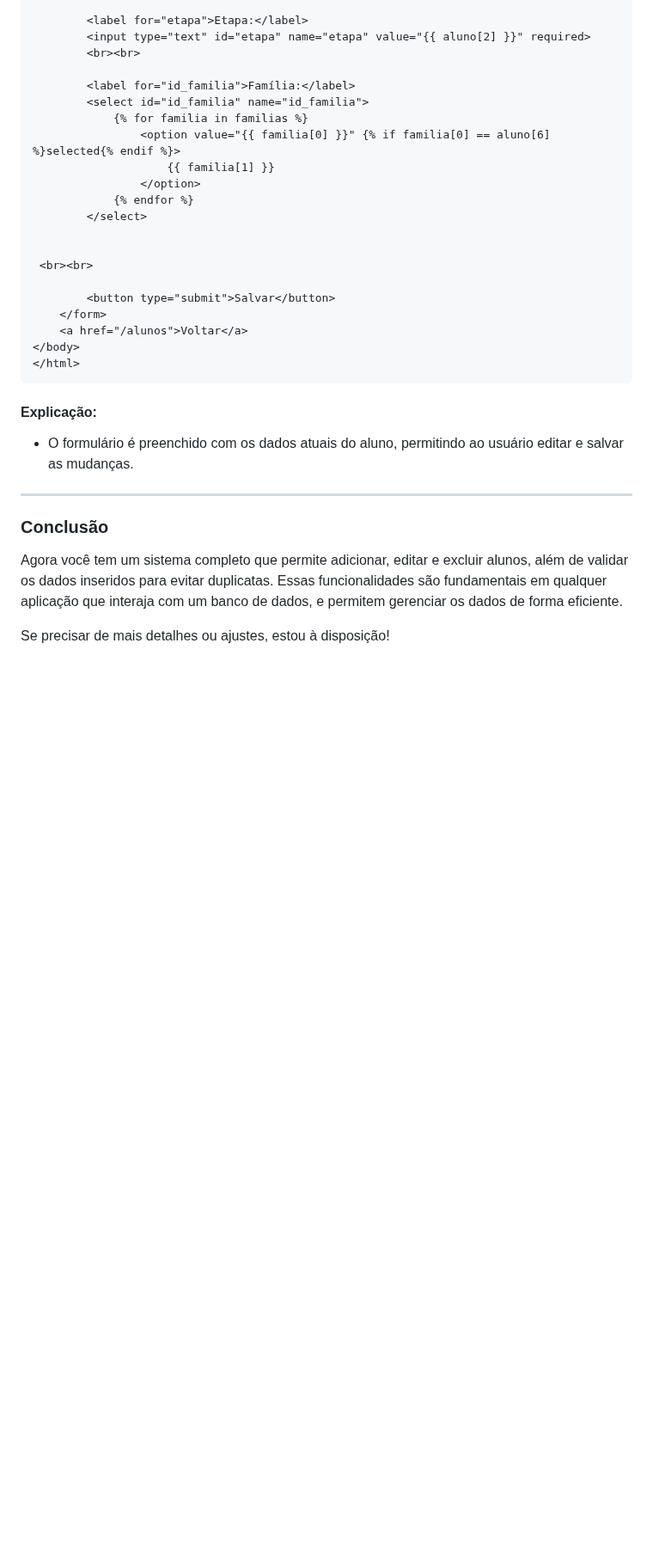
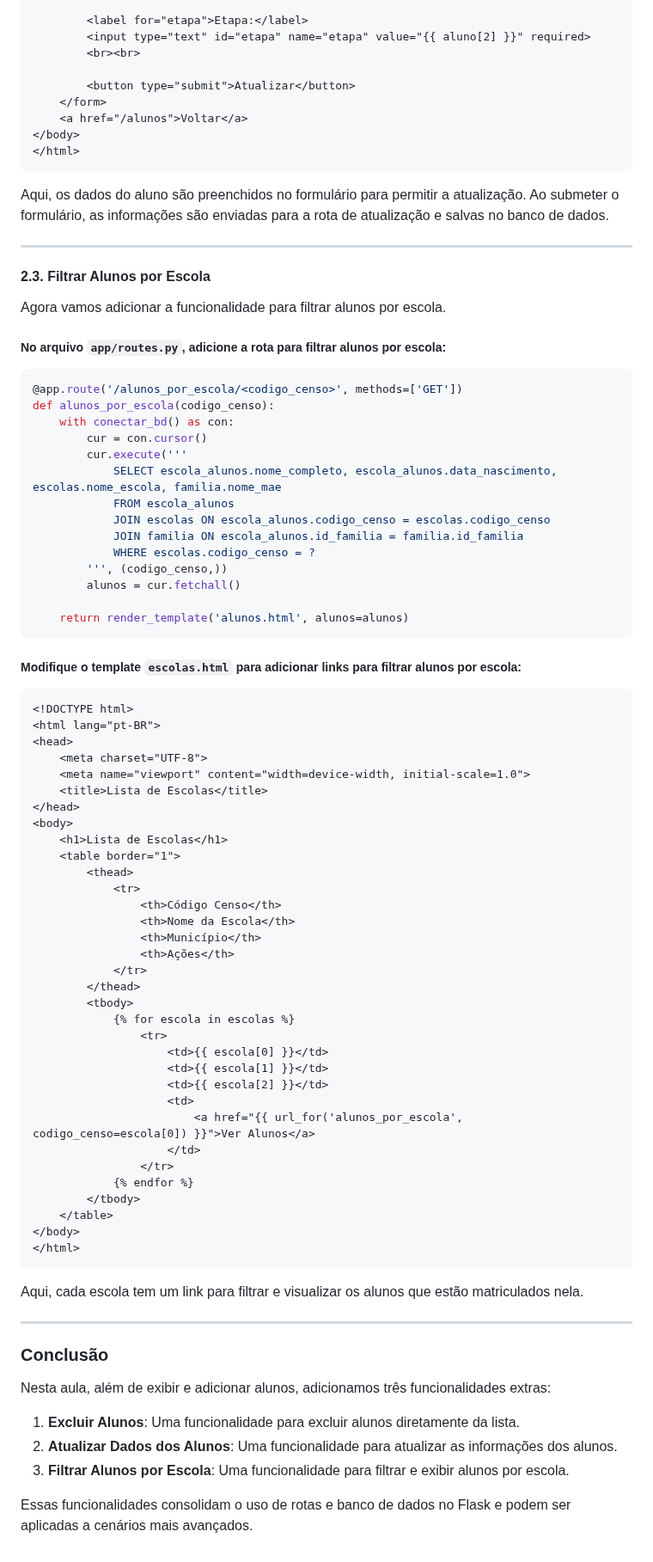
Before and after one commit to maxwelldeveloper7/CTIPI-Modulo_3, a Markdown page: projeto-web/aulas/20.md, the part around one of its changes. Shown at 86% size. Drawn GitHub-style; blank space fills up the shorter version.

````diff
--- a/projeto-web/aulas/20.md
+++ b/projeto-web/aulas/20.md
@@ -501,32 +433,87 @@ No template `editar_aluno.html`, vamos criar um formulário pré-preenchido com
         <input type="text" id="etapa" name="etapa" value="{{ aluno[2] }}" required>
         <br><br>
 
-        <label for="id_familia">Família:</label>
-        <select id="id_familia" name="id_familia">
-            {% for familia in familias %}
-                <option value="{{ familia[0] }}" {% if familia[0] == aluno[6] %}selected{% endif %}>
-                    {{ familia[1] }}
-                </option>
-            {% endfor %}
-        </select>
-
-
- <br><br>
-
-        <button type="submit">Salvar</button>
+        <button type="submit">Atualizar</button>
     </form>
     <a href="/alunos">Voltar</a>
 </body>
 </html>
 ```
 
-#### Explicação:
-- O formulário é preenchido com os dados atuais do aluno, permitindo ao usuário editar e salvar as mudanças.
+Aqui, os dados do aluno são preenchidos no formulário para permitir a atualização. Ao submeter o formulário, as informações são enviadas para a rota de atualização e salvas no banco de dados.
+
+---
+
+#### 2.3. Filtrar Alunos por Escola
+
+Agora vamos adicionar a funcionalidade para filtrar alunos por escola.
+
+##### No arquivo `app/routes.py`, adicione a rota para filtrar alunos por escola:
+
+```python
+@app.route('/alunos_por_escola/<codigo_censo>', methods=['GET'])
+def alunos_por_escola(codigo_censo):
+    with conectar_bd() as con:
+        cur = con.cursor()
+        cur.execute('''
+            SELECT escola_alunos.nome_completo, escola_alunos.data_nascimento, escolas.nome_escola, familia.nome_mae
+            FROM escola_alunos
+            JOIN escolas ON escola_alunos.codigo_censo = escolas.codigo_censo
+            JOIN familia ON escola_alunos.id_familia = familia.id_familia
+            WHERE escolas.codigo_censo = ?
+        ''', (codigo_censo,))
+        alunos = cur.fetchall()
+
+    return render_template('alunos.html', alunos=alunos)
+```
+
+##### Modifique o template `escolas.html` para adicionar links para filtrar alunos por escola:
+
+```html
+<!DOCTYPE html>
+<html lang="pt-BR">
+<head>
+    <meta charset="UTF-8">
+    <meta name="viewport" content="width=device-width, initial-scale=1.0">
+    <title>Lista de Escolas</title>
+</head>
+<body>
+    <h1>Lista de Escolas</h1>
+    <table border="1">
+        <thead>
+            <tr>
+                <th>Código Censo</th>
+                <th>Nome da Escola</th>
+                <th>Município</th>
+                <th>Ações</th>
+            </tr>
+        </thead>
+        <tbody>
+            {% for escola in escolas %}
+                <tr>
+                    <td>{{ escola[0] }}</td>
+                    <td>{{ escola[1] }}</td>
+                    <td>{{ escola[2] }}</td>
+                    <td>
+                        <a href="{{ url_for('alunos_por_escola', codigo_censo=escola[0]) }}">Ver Alunos</a>
+                    </td>
+                </tr>
+            {% endfor %}
+        </tbody>
+    </table>
+</body>
+</html>
+```
+
+Aqui, cada escola tem um link para filtrar e visualizar os alunos que estão matriculados nela.
 
 ---
 
 ### Conclusão
 
-Agora você tem um sistema completo que permite adicionar, editar e excluir alunos, além de validar os dados inseridos para evitar duplicatas. Essas funcionalidades são fundamentais em qualquer aplicação que interaja com um banco de dados, e permitem gerenciar os dados de forma eficiente.
+Nesta aula, além de exibir e adicionar alunos, adicionamos três funcionalidades extras:
+1. **Excluir Alunos**: Uma funcionalidade para excluir alunos diretamente da lista.
+2. **Atualizar Dados dos Alunos**: Uma funcionalidade para atualizar as informações dos alunos.
+3. **Filtrar Alunos por Escola**: Uma funcionalidade para filtrar e exibir alunos por escola.
 
-Se precisar de mais detalhes ou ajustes, estou à disposição!
+Essas funcionalidades consolidam o uso de rotas e banco de dados no Flask e podem ser aplicadas a cenários mais avançados.
````
Also changed, not shown: other parts of projeto-web/aulas/20.md (+44 -112 lines).
